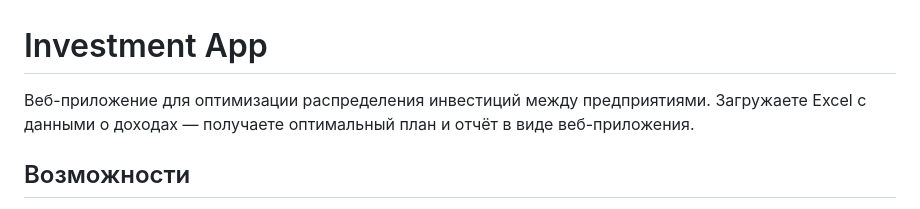
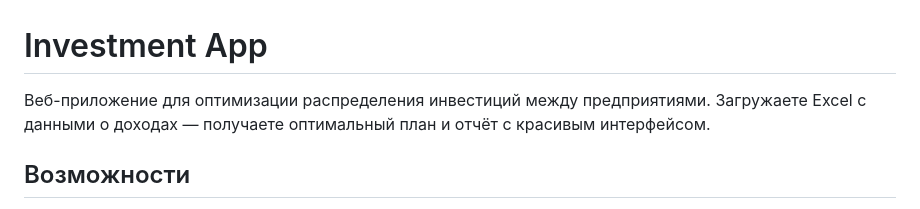
Before and after one commit to danonenka/Investment-web-app, a Markdown page: README.md, the part around the change. Drawn GitHub-style.

```diff
--- a/README.md
+++ b/README.md
@@ -1,6 +1,6 @@
 # Investment App
 
-Веб-приложение для оптимизации распределения инвестиций между предприятиями. Загружаете Excel с данными о доходах — получаете оптимальный план и отчёт в виде веб-приложения.
+Веб-приложение для оптимизации распределения инвестиций между предприятиями. Загружаете Excel с данными о доходах — получаете оптимальный план и отчёт с красивым интерфейсом.
 
 ## Возможности
 
```
